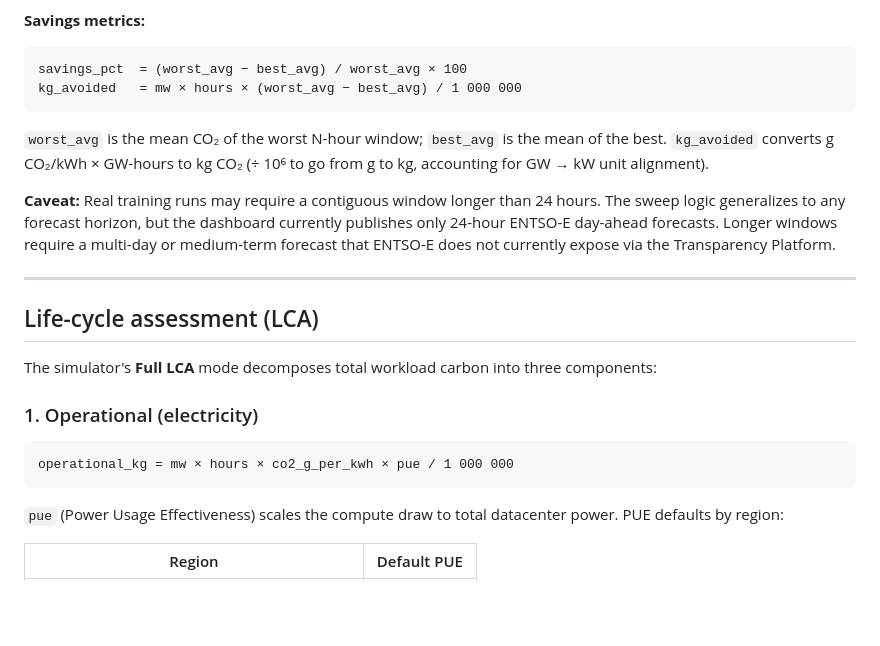
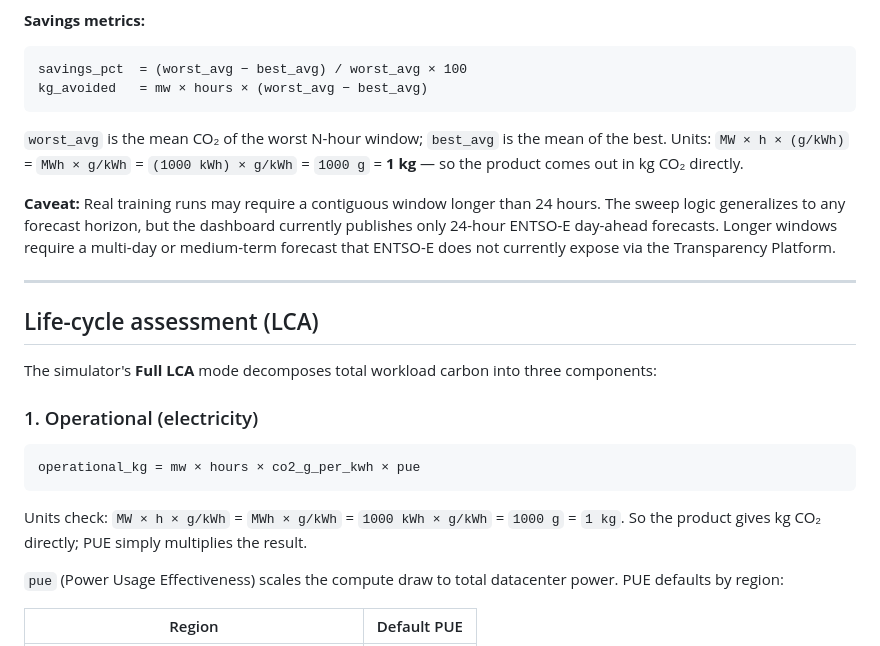
Before and after one commit to JskifterJ/eu-grid-dashboard, a Markdown page: docs/methodology.md, the part around the change. Rendered like a GitHub page; blank space fills up the shorter version.

Commit message:
docs: fix operational/kg-avoided unit-analysis in methodology (no ÷10⁶)

````diff
--- a/docs/methodology.md
+++ b/docs/methodology.md
@@ -178,10 +178,10 @@ where `co2` is the hourly forecast array (g CO₂/kWh) and the window wraps only
 
 ```
 savings_pct  = (worst_avg − best_avg) / worst_avg × 100
-kg_avoided   = mw × hours × (worst_avg − best_avg) / 1 000 000
+kg_avoided   = mw × hours × (worst_avg − best_avg)
 ```
 
-`worst_avg` is the mean CO₂ of the worst N-hour window; `best_avg` is the mean of the best. `kg_avoided` converts g CO₂/kWh × GW-hours to kg CO₂ (÷ 10⁶ to go from g to kg, accounting for GW → kW unit alignment).
+`worst_avg` is the mean CO₂ of the worst N-hour window; `best_avg` is the mean of the best. Units: `MW × h × (g/kWh)` = `MWh × g/kWh` = `(1000 kWh) × g/kWh` = `1000 g` = **1 kg** — so the product comes out in kg CO₂ directly.
 
 **Caveat:** Real training runs may require a contiguous window longer than 24 hours. The sweep logic generalizes to any forecast horizon, but the dashboard currently publishes only 24-hour ENTSO-E day-ahead forecasts. Longer windows require a multi-day or medium-term forecast that ENTSO-E does not currently expose via the Transparency Platform.
 
@@ -194,8 +194,10 @@ The simulator's **Full LCA** mode decomposes total workload carbon into three co
 ### 1. Operational (electricity)
 
 ```
-operational_kg = mw × hours × co2_g_per_kwh × pue / 1 000 000
+operational_kg = mw × hours × co2_g_per_kwh × pue
 ```
+
+Units check: `MW × h × g/kWh` = `MWh × g/kWh` = `1000 kWh × g/kWh` = `1000 g` = `1 kg`. So the product gives kg CO₂ directly; PUE simply multiplies the result.
 
 `pue` (Power Usage Effectiveness) scales the compute draw to total datacenter power. PUE defaults by region:
 
````
